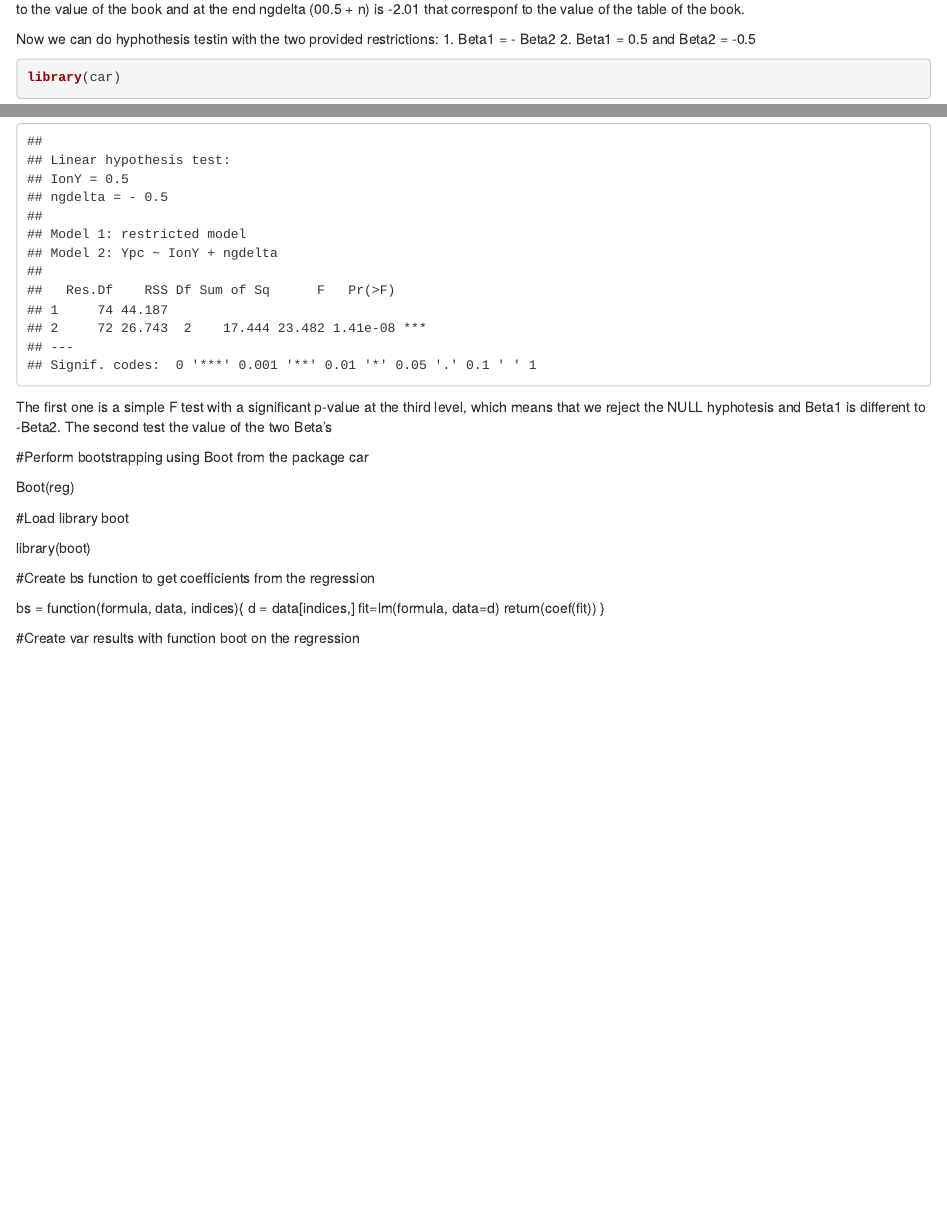
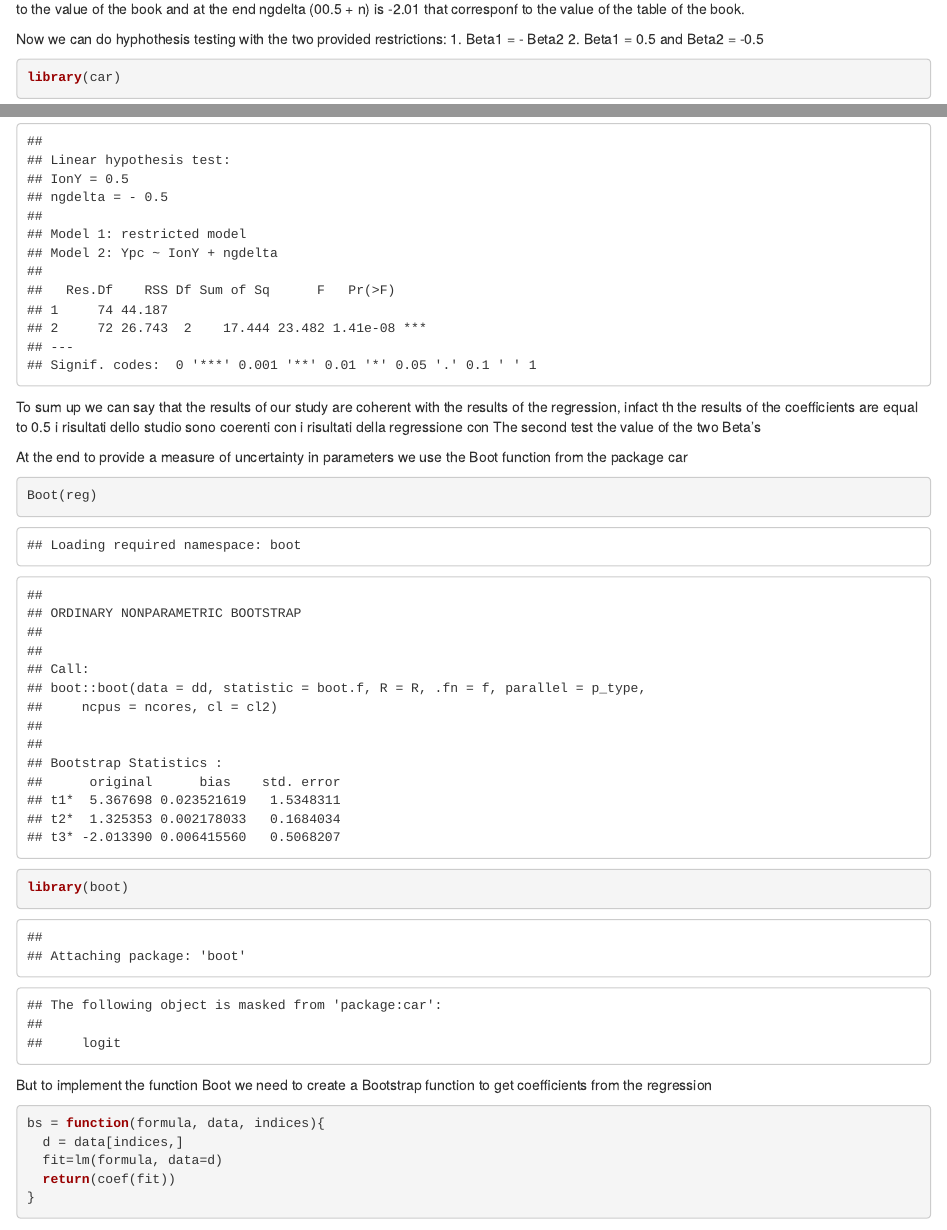
Before and after one commit to federicovicentini/Macroeconomics-Assignment1, an R Markdown document (Assignment1_Markdown.Rmd): the page in a window 1100 px wide, from 8270 px down, and a second part further down, joined at a grey line. Rendered offline with R 4.5, knitr and Pandoc, with nearby package versions; code that draws random numbers runs with fixed seeds of ours; some code elsewhere in the file could not run offline.

Commit message:
update macro 13.05

````diff
--- a/Assignment1_Markdown.Rmd
+++ b/Assignment1_Markdown.Rmd
@@ -244,7 +244,7 @@ stargazer(reg, type = "text")
 As we can see from the text, the constant correspond to 5.36 (equal to the book), IonY that is Investement on GDP corrrspond to 1.32 that is equal to the value of the book and at the end ngdelta (00.5 + n) is  -2.01 that corresponf to the value of the table of the book.
 
 
-Now we can do hyphothesis testin with the two provided restrictions:
+Now we can do hyphothesis testing with the two provided restrictions:
 1. Beta1 = - Beta2
 2. Beta1 = 0.5 and Beta2 = -0.5
 ```{r p4.5}
@@ -253,25 +253,25 @@ linearHypothesis(reg, c("IonY-ngdelta=0"), test = "F")
 linearHypothesis(reg, c("IonY=0.5", "ngdelta=-0.5"), test = "F")
 
 ```
-The first one is a simple F test with a significant p-value at the third level, which means that we reject the NULL hyphotesis and Beta1 is different to -Beta2.
+To sum up we can say that the results of our study are coherent with the results of the regression, infact th the results of the coefficients are equal to 0.5 i risultati dello studio sono coerenti con i risultati della regressione con
 The second test the value of the two Beta's
 
-#Perform bootstrapping using Boot from the package car
-
+At the end to provide a measure of uncertainty in parameters we use the Boot function from the package car
+```{r p4.6}
 Boot(reg)
 
+library(boot)
+```
 
-#Load library boot
-
-library(boot)
-
-#Create bs function to get coefficients from the regression
-
+But to implement the function Boot we need to create a Bootstrap function to get coefficients from the regression
+```{r p4.7}
 bs = function(formula, data, indices){
   d = data[indices,]
   fit=lm(formula, data=d)
   return(coef(fit))
 }
+
+```
 
 #Create var results with function boot on the regression
 
````
Also changed, not shown: Assignment1_Markdown.html.
